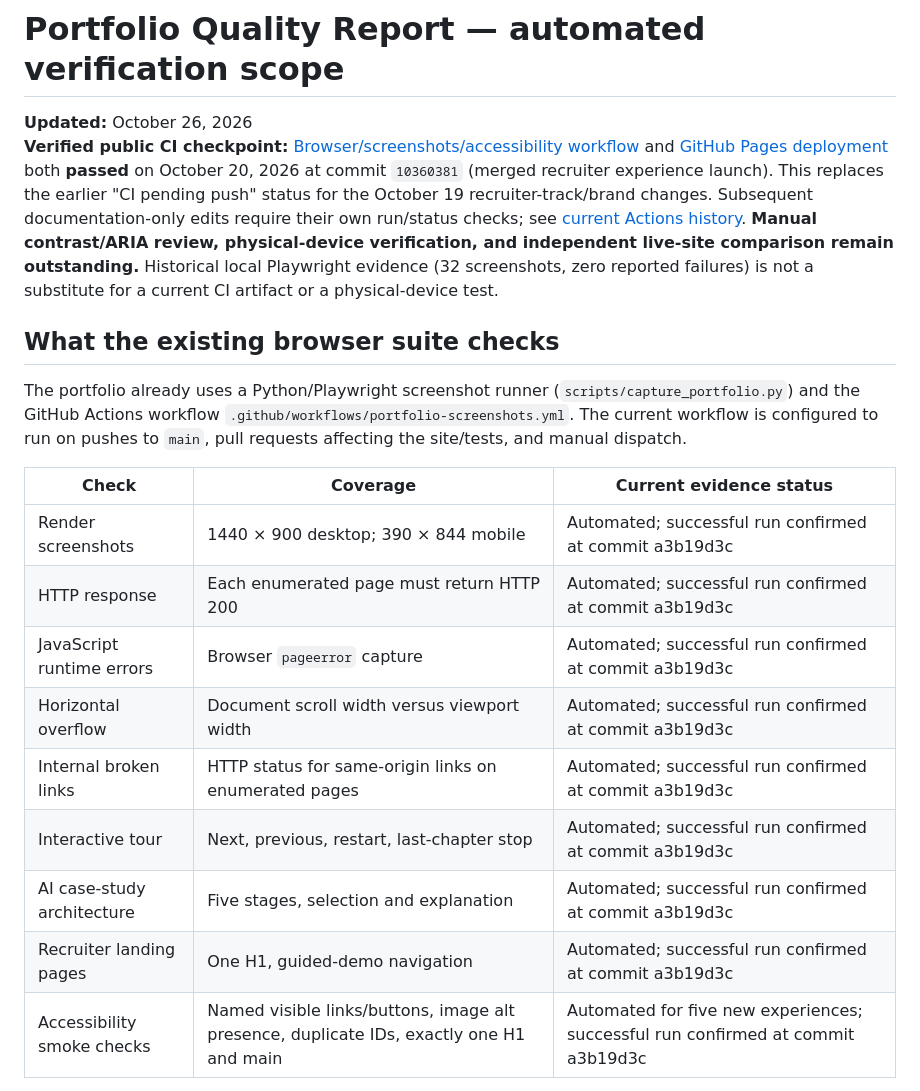
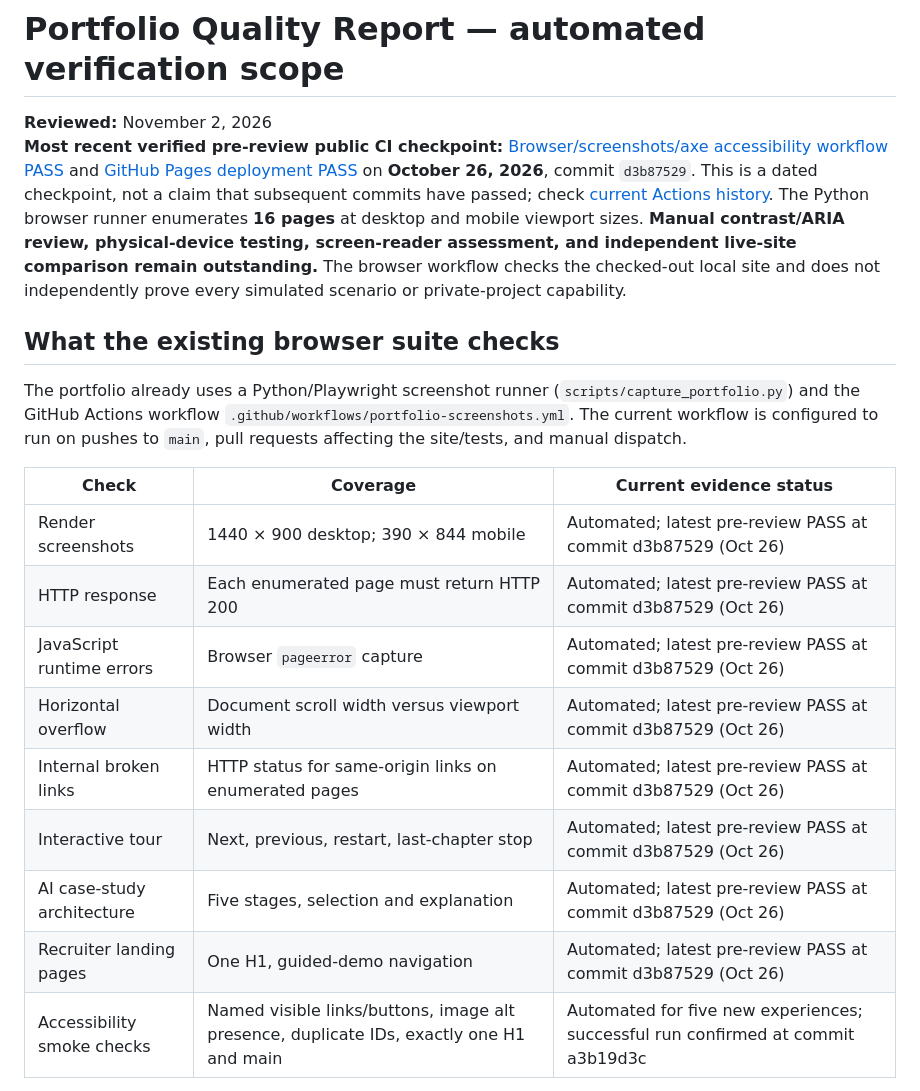
Before and after one commit to AshtonCodes316/AshtonCodes316, a Markdown page: docs/portfolio-quality-report.md, the part around the change. GitHub-like rendering.

Commit message:
docs(quality): refresh dated CI checkpoint and 16-page scope without overstating audits

```diff
--- a/docs/portfolio-quality-report.md
+++ b/docs/portfolio-quality-report.md
@@ -1,7 +1,7 @@
 # Portfolio Quality Report — automated verification scope
 
-**Updated:** October 26, 2026
-**Verified public CI checkpoint:** [Browser/screenshots/accessibility workflow](https://github.com/AshtonCodes316/AshtonCodes316/actions/runs/39378519609) and [GitHub Pages deployment](https://github.com/AshtonCodes316/AshtonCodes316/actions/runs/39378519251) both **passed** on October 20, 2026 at commit `10360381` (merged recruiter experience launch). This replaces the earlier "CI pending push" status for the October 19 recruiter-track/brand changes. Subsequent documentation-only edits require their own run/status checks; see [current Actions history](https://github.com/AshtonCodes316/AshtonCodes316/actions). **Manual contrast/ARIA review, physical-device verification, and independent live-site comparison remain outstanding.** Historical local Playwright evidence (32 screenshots, zero reported failures) is not a substitute for a current CI artifact or a physical-device test.
+**Reviewed:** November 2, 2026
+**Most recent verified pre-review public CI checkpoint:** [Browser/screenshots/axe accessibility workflow PASS](https://github.com/AshtonCodes316/AshtonCodes316/actions/runs/40346362393) and [GitHub Pages deployment PASS](https://github.com/AshtonCodes316/AshtonCodes316/actions/runs/40346363236) on **October 26, 2026**, commit `d3b87529`. This is a dated checkpoint, not a claim that subsequent commits have passed; check [current Actions history](https://github.com/AshtonCodes316/AshtonCodes316/actions). The Python browser runner enumerates **16 pages** at desktop and mobile viewport sizes. **Manual contrast/ARIA review, physical-device testing, screen-reader assessment, and independent live-site comparison remain outstanding.** The browser workflow checks the checked-out local site and does not independently prove every simulated scenario or private-project capability.
 
 ## What the existing browser suite checks
 
@@ -9,14 +9,14 @@ The portfolio already uses a Python/Playwright screenshot runner (`scripts/captu
 
 | Check | Coverage | Current evidence status |
 |---|---|---|
-| Render screenshots | 1440 × 900 desktop; 390 × 844 mobile | Automated; successful run confirmed at commit a3b19d3c |
-| HTTP response | Each enumerated page must return HTTP 200 | Automated; successful run confirmed at commit a3b19d3c |
-| JavaScript runtime errors | Browser `pageerror` capture | Automated; successful run confirmed at commit a3b19d3c |
-| Horizontal overflow | Document scroll width versus viewport width | Automated; successful run confirmed at commit a3b19d3c |
-| Internal broken links | HTTP status for same-origin links on enumerated pages | Automated; successful run confirmed at commit a3b19d3c |
-| Interactive tour | Next, previous, restart, last-chapter stop | Automated; successful run confirmed at commit a3b19d3c |
-| AI case-study architecture | Five stages, selection and explanation | Automated; successful run confirmed at commit a3b19d3c |
-| Recruiter landing pages | One H1, guided-demo navigation | Automated; successful run confirmed at commit a3b19d3c |
+| Render screenshots | 1440 × 900 desktop; 390 × 844 mobile | Automated; latest pre-review PASS at commit d3b87529 (Oct 26) |
+| HTTP response | Each enumerated page must return HTTP 200 | Automated; latest pre-review PASS at commit d3b87529 (Oct 26) |
+| JavaScript runtime errors | Browser `pageerror` capture | Automated; latest pre-review PASS at commit d3b87529 (Oct 26) |
+| Horizontal overflow | Document scroll width versus viewport width | Automated; latest pre-review PASS at commit d3b87529 (Oct 26) |
+| Internal broken links | HTTP status for same-origin links on enumerated pages | Automated; latest pre-review PASS at commit d3b87529 (Oct 26) |
+| Interactive tour | Next, previous, restart, last-chapter stop | Automated; latest pre-review PASS at commit d3b87529 (Oct 26) |
+| AI case-study architecture | Five stages, selection and explanation | Automated; latest pre-review PASS at commit d3b87529 (Oct 26) |
+| Recruiter landing pages | One H1, guided-demo navigation | Automated; latest pre-review PASS at commit d3b87529 (Oct 26) |
 | Accessibility smoke checks | Named visible links/buttons, image alt presence, duplicate IDs, exactly one H1 and main | Automated for five new experiences; successful run confirmed at commit a3b19d3c |
 
 **Scope:** These are basic programmatic checks, not a comprehensive WCAG 2.2 AA audit. They do not establish screen-reader compatibility, keyboard usability for every widget, color contrast compliance, real-device performance, or cross-browser support.
```
